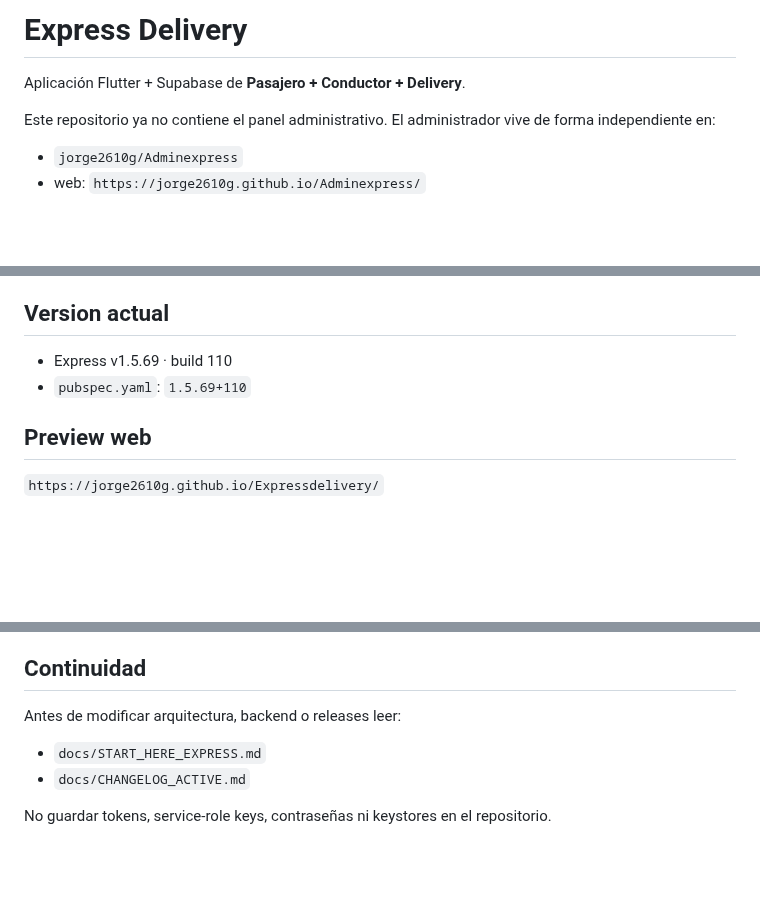
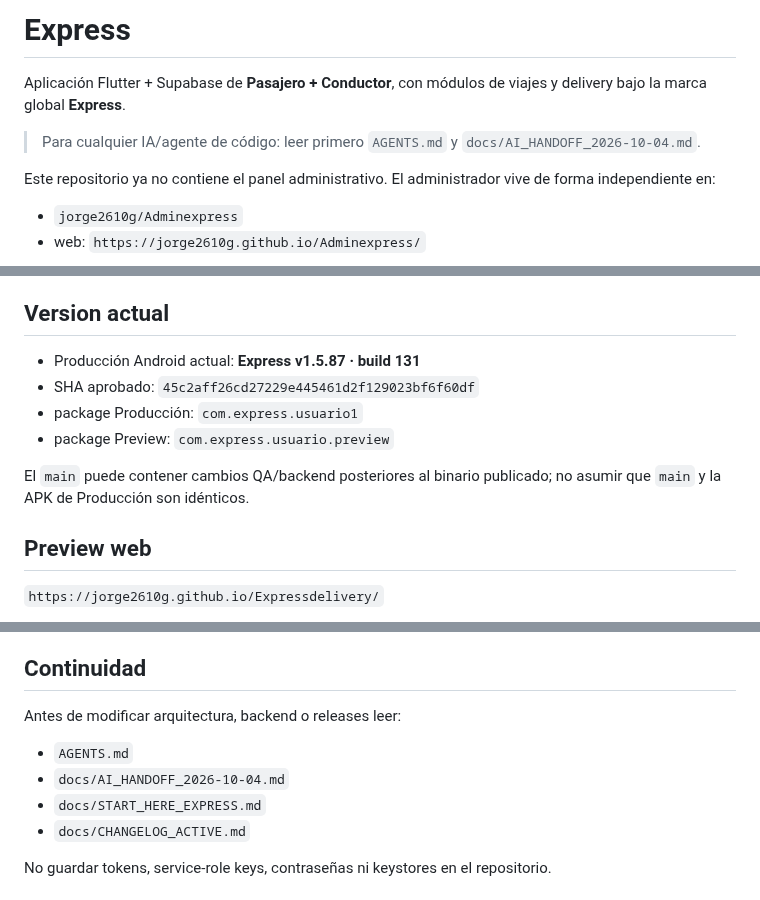
Before and after one commit to jorge2610g/Expressdelivery, a Markdown page: README.md, 3 parts joined by grey strips. Rendered like a GitHub page; blank space fills up the shorter version.

Commit message:
docs: refresh Express README current state

```diff
--- a/README.md
+++ b/README.md
@@ -1,6 +1,8 @@
-# Express Delivery
+# Express
 
-Aplicación Flutter + Supabase de **Pasajero + Conductor + Delivery**.
+Aplicación Flutter + Supabase de **Pasajero + Conductor**, con módulos de viajes y delivery bajo la marca global **Express**.
+
+> Para cualquier IA/agente de código: leer primero `AGENTS.md` y `docs/AI_HANDOFF_2026-10-04.md`.
 
 Este repositorio ya no contiene el panel administrativo. El administrador vive de forma independiente en:
 
@@ -50,8 +52,12 @@ Por decisión de producto, la UI pública está temporalmente en **solo Viajes/T
 
 ## Version actual
 
-- Express v1.5.69 · build 110
-- `pubspec.yaml`: `1.5.69+110`
+- Producción Android actual: **Express v1.5.87 · build 131**
+- SHA aprobado: `45c2aff26cd27229e445461d2f129023bf6f60df`
+- package Producción: `com.express.usuario1`
+- package Preview: `com.express.usuario.preview`
+
+El `main` puede contener cambios QA/backend posteriores al binario publicado; no asumir que `main` y la APK de Producción son idénticos.
 
 ## Preview web
 
@@ -111,6 +117,8 @@ No volver a copiar Admin dentro de Express. Toda función administrativa nueva d
 
 Antes de modificar arquitectura, backend o releases leer:
 
+- `AGENTS.md`
+- `docs/AI_HANDOFF_2026-10-04.md`
 - `docs/START_HERE_EXPRESS.md`
 - `docs/CHANGELOG_ACTIVE.md`
 
```
